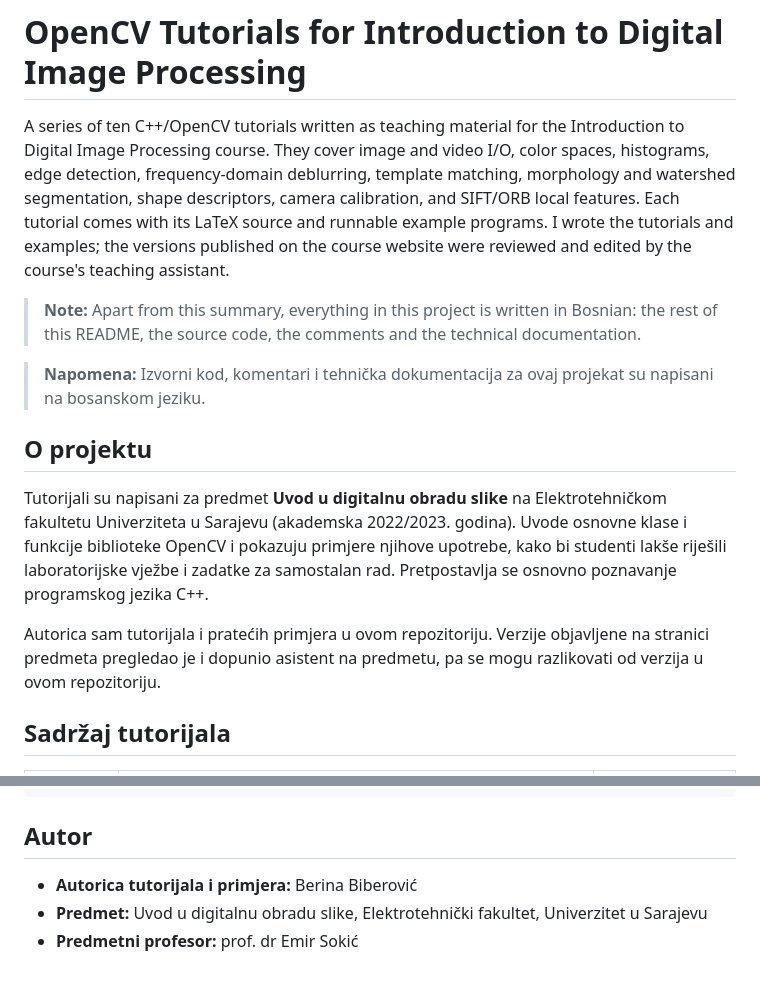
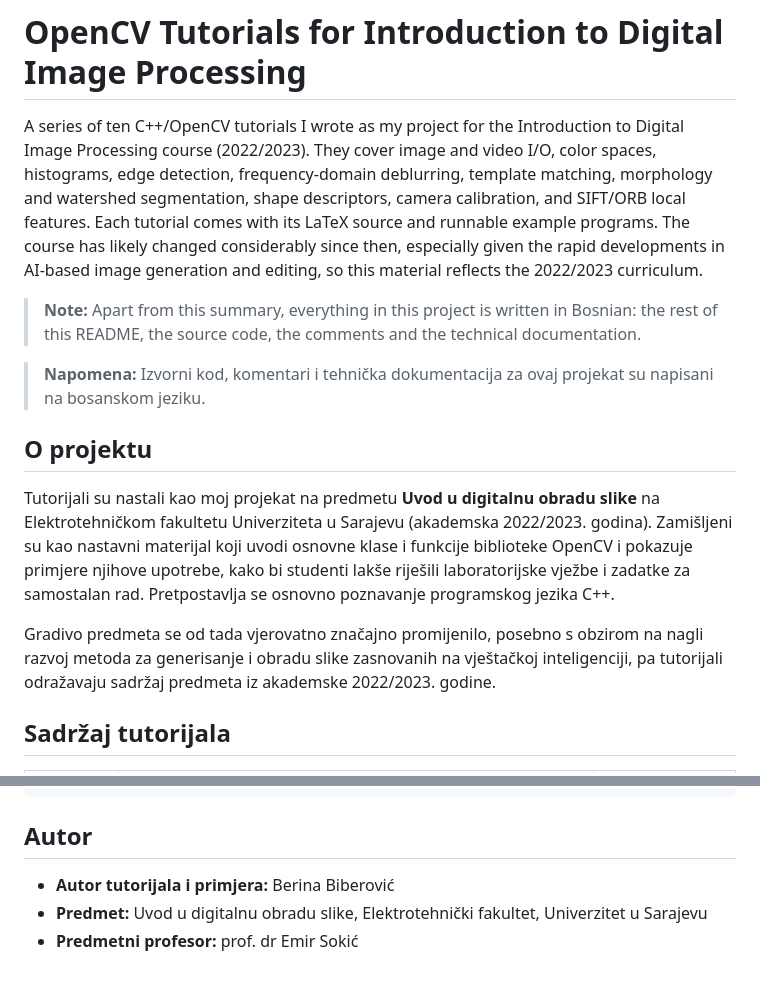
Before and after one commit to anniberi/udos-tutorials, a Markdown page: README.md, 2 parts joined by grey strips. Drawn GitHub-style.

```diff
--- a/README.md
+++ b/README.md
@@ -1,6 +1,6 @@
 # OpenCV Tutorials for Introduction to Digital Image Processing
 
-A series of ten C++/OpenCV tutorials written as teaching material for the Introduction to Digital Image Processing course. They cover image and video I/O, color spaces, histograms, edge detection, frequency-domain deblurring, template matching, morphology and watershed segmentation, shape descriptors, camera calibration, and SIFT/ORB local features. Each tutorial comes with its LaTeX source and runnable example programs. I wrote the tutorials and examples; the versions published on the course website were reviewed and edited by the course's teaching assistant.
+A series of ten C++/OpenCV tutorials I wrote as my project for the Introduction to Digital Image Processing course (2022/2023). They cover image and video I/O, color spaces, histograms, edge detection, frequency-domain deblurring, template matching, morphology and watershed segmentation, shape descriptors, camera calibration, and SIFT/ORB local features. Each tutorial comes with its LaTeX source and runnable example programs. The course has likely changed considerably since then, especially given the rapid developments in AI-based image generation and editing, so this material reflects the 2022/2023 curriculum.
 
 > **Note:** Apart from this summary, everything in this project is written in Bosnian: the rest of this README, the source code, the comments and the technical documentation.
 
@@ -8,9 +8,9 @@ A series of ten C++/OpenCV tutorials written as teaching material for the Introd
 
 ## O projektu
 
-Tutorijali su napisani za predmet **Uvod u digitalnu obradu slike** na Elektrotehničkom fakultetu Univerziteta u Sarajevu (akademska 2022/2023. godina). Uvode osnovne klase i funkcije biblioteke OpenCV i pokazuju primjere njihove upotrebe, kako bi studenti lakše riješili laboratorijske vježbe i zadatke za samostalan rad. Pretpostavlja se osnovno poznavanje programskog jezika C++.
+Tutorijali su nastali kao moj projekat na predmetu **Uvod u digitalnu obradu slike** na Elektrotehničkom fakultetu Univerziteta u Sarajevu (akademska 2022/2023. godina). Zamišljeni su kao nastavni materijal koji uvodi osnovne klase i funkcije biblioteke OpenCV i pokazuje primjere njihove upotrebe, kako bi studenti lakše riješili laboratorijske vježbe i zadatke za samostalan rad. Pretpostavlja se osnovno poznavanje programskog jezika C++.
 
-Autorica sam tutorijala i pratećih primjera u ovom repozitoriju. Verzije objavljene na stranici predmeta pregledao je i dopunio asistent na predmetu, pa se mogu razlikovati od verzija u ovom repozitoriju.
+Gradivo predmeta se od tada vjerovatno značajno promijenilo, posebno s obzirom na nagli razvoj metoda za generisanje i obradu slike zasnovanih na vještačkoj inteligenciji, pa tutorijali odražavaju sadržaj predmeta iz akademske 2022/2023. godine.
 
 ## Sadržaj tutorijala
 
@@ -84,6 +84,6 @@ pdflatex main.tex
 
 ## Autor
 
-- **Autorica tutorijala i primjera:** Berina Biberović
+- **Autor tutorijala i primjera:** Berina Biberović
 - **Predmet:** Uvod u digitalnu obradu slike, Elektrotehnički fakultet, Univerzitet u Sarajevu
 - **Predmetni profesor:** prof. dr Emir Sokić
```
